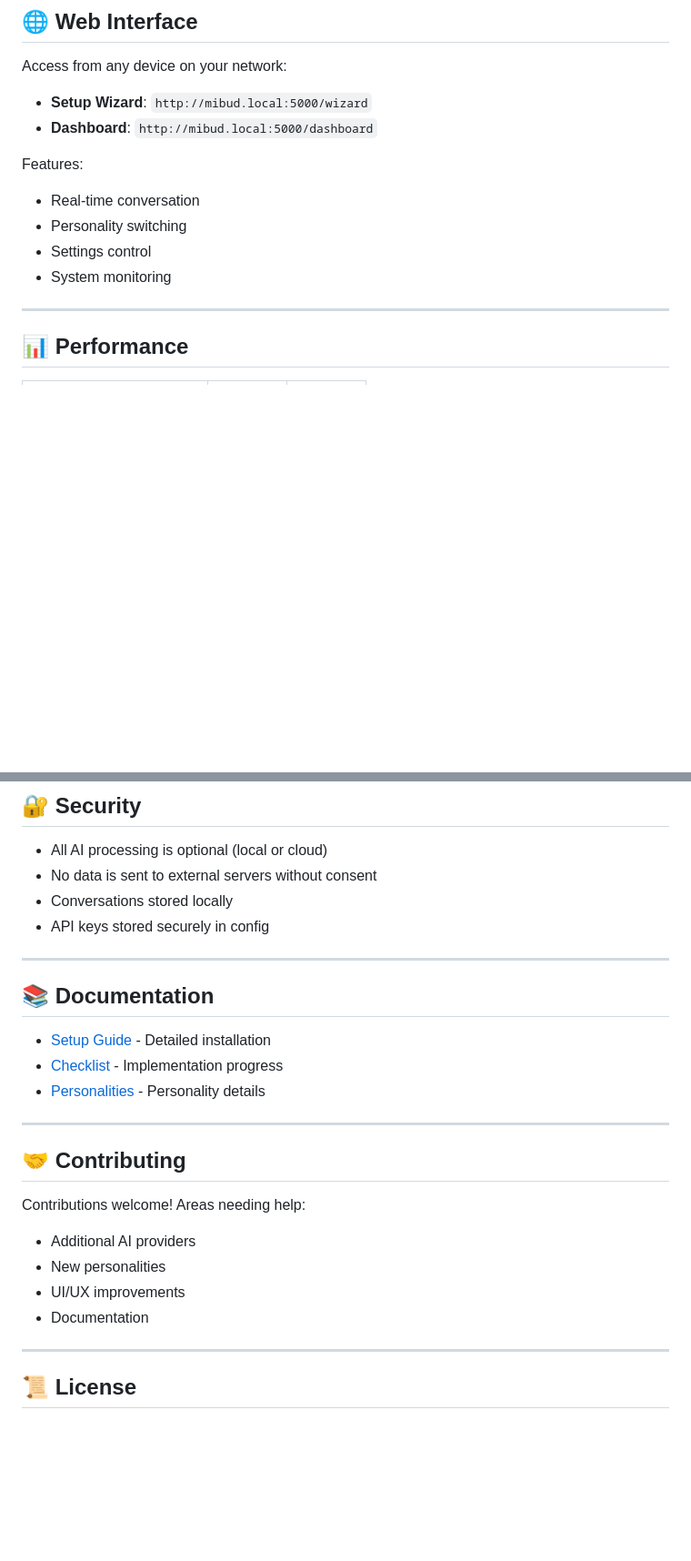
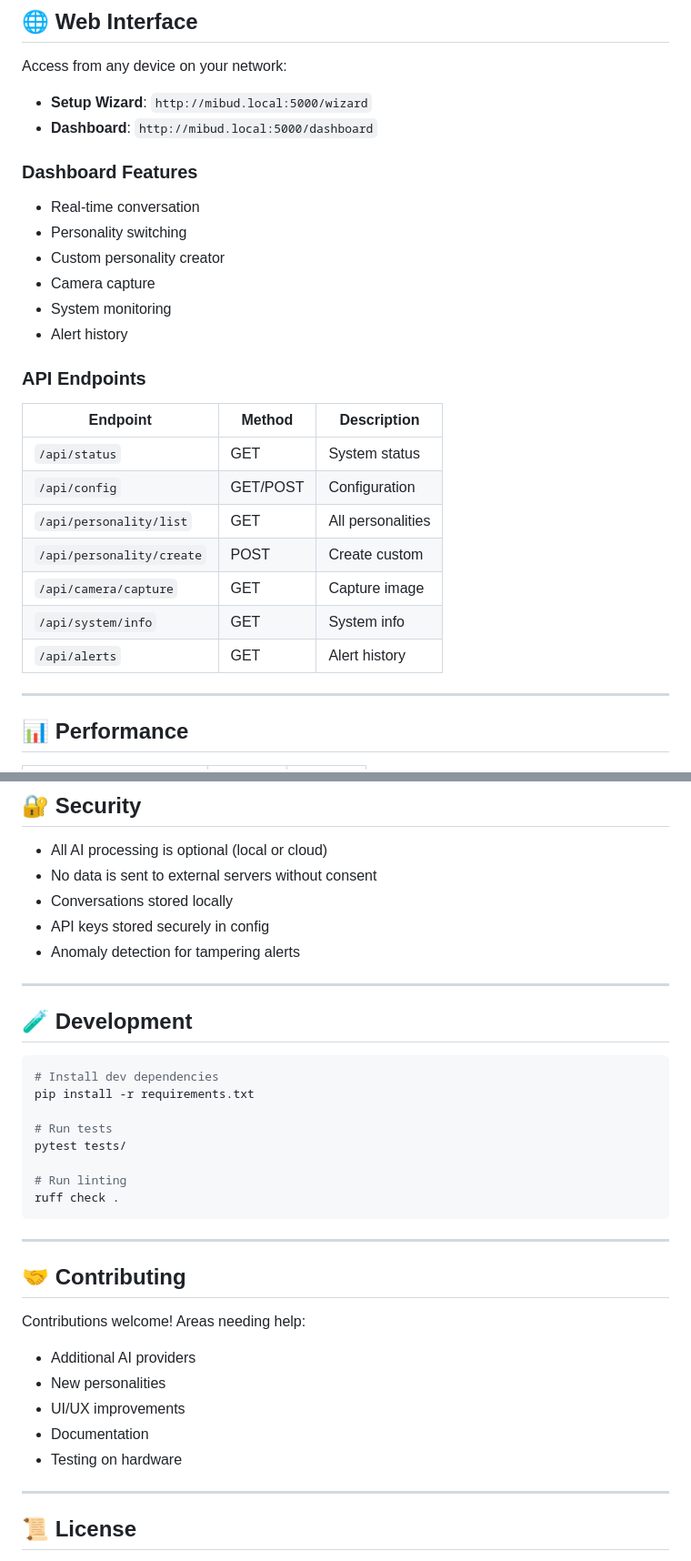
Before and after one commit to NaustudentX18/MiBud, a Markdown page: README.md, 2 parts joined by grey strips. Shown at 91% size. GitHub-like rendering; blank space fills up the shorter version.

````diff
--- a/README.md
+++ b/README.md
@@ -180,11 +224,24 @@ Access from any device on your network:
 - **Setup Wizard**: `http://mibud.local:5000/wizard`
 - **Dashboard**: `http://mibud.local:5000/dashboard`
 
-Features:
+### Dashboard Features
 - Real-time conversation
 - Personality switching
-- Settings control
+- Custom personality creator
+- Camera capture
 - System monitoring
+- Alert history
+
+### API Endpoints
+| Endpoint | Method | Description |
+|----------|--------|-------------|
+| `/api/status` | GET | System status |
+| `/api/config` | GET/POST | Configuration |
+| `/api/personality/list` | GET | All personalities |
+| `/api/personality/create` | POST | Create custom |
+| `/api/camera/capture` | GET | Capture image |
+| `/api/system/info` | GET | System info |
+| `/api/alerts` | GET | Alert history |
 
 ---
 
@@ -206,14 +263,22 @@ Features:
 - No data is sent to external servers without consent
 - Conversations stored locally
 - API keys stored securely in config
+- Anomaly detection for tampering alerts
 
 ---
 
-## 📚 Documentation
+## 🧪 Development
 
-- [Setup Guide](SETUP_GUIDE.md) - Detailed installation
-- [Checklist](CHECKLIST.md) - Implementation progress
-- [Personalities](PERSONALITIES.md) - Personality details
+```bash
+# Install dev dependencies
+pip install -r requirements.txt
+
+# Run tests
+pytest tests/
+
+# Run linting
+ruff check .
+```
 
 ---
 
@@ -224,6 +289,7 @@ Contributions welcome! Areas needing help:
 - New personalities
 - UI/UX improvements
 - Documentation
+- Testing on hardware
 
 ---
 
````
Also changed, not shown: other parts of README.md (+67 -23 lines), CHANGELOG.md (added, +95 -0 lines).
